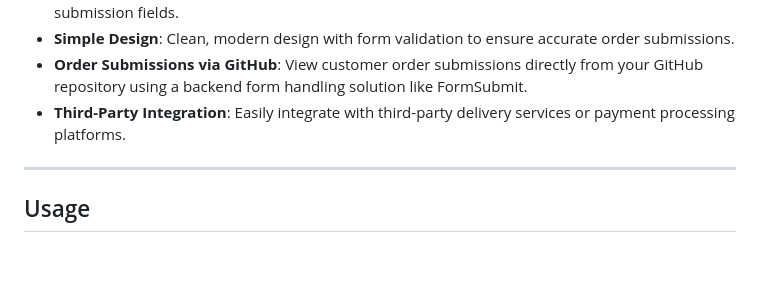
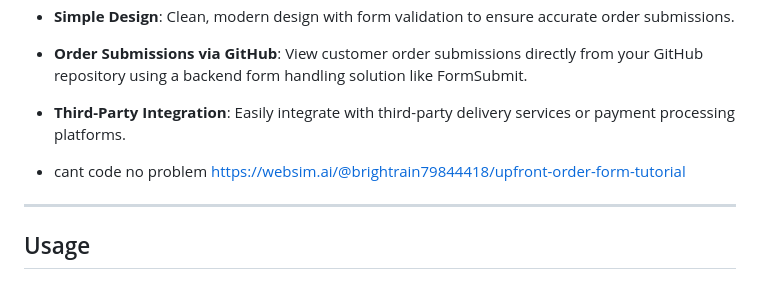
Before and after one commit to unaveragetech/P_imquire, a Markdown page: README.md, the part around the change. Rendered like a GitHub page; blank space fills up the shorter version.

```diff
--- a/README.md
+++ b/README.md
@@ -26,6 +26,8 @@ This repository provides a customizable order form template for users who want t
 - **Order Submissions via GitHub**: View customer order submissions directly from your GitHub repository using a backend form handling solution like FormSubmit.
 - **Third-Party Integration**: Easily integrate with third-party delivery services or payment processing platforms.
 
+- cant code no problem
+https://websim.ai/@brightrain79844418/upfront-order-form-tutorial
 ---
 
 ## Usage
```
